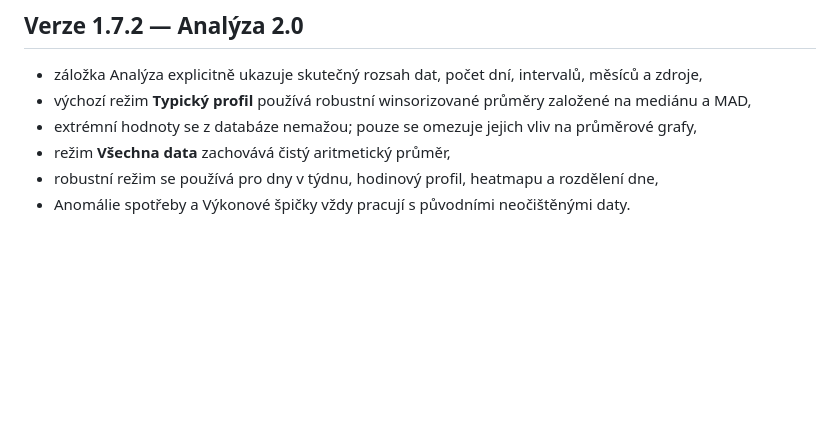
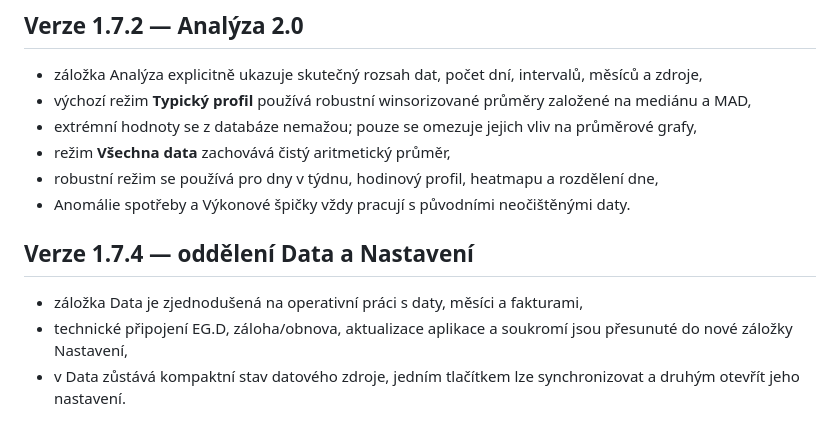
Before and after one commit to reisnerfrantisek-a11y/energo-prehled, a Markdown page: beta/ACTION_PLAN.md, the part around the change. Drawn GitHub-style; blank space fills up the shorter version.

Commit message:
Document new Settings tab

```diff
--- a/beta/ACTION_PLAN.md
+++ b/beta/ACTION_PLAN.md
@@ -33,3 +33,9 @@ Body 5, 8, 9 a 10 budou pokračovat v následujících verzích, aby se do jedno
 - režim **Všechna data** zachovává čistý aritmetický průměr,
 - robustní režim se používá pro dny v týdnu, hodinový profil, heatmapu a rozdělení dne,
 - Anomálie spotřeby a Výkonové špičky vždy pracují s původními neočištěnými daty.
+
+## Verze 1.7.4 — oddělení Data a Nastavení
+
+- záložka Data je zjednodušená na operativní práci s daty, měsíci a fakturami,
+- technické připojení EG.D, záloha/obnova, aktualizace aplikace a soukromí jsou přesunuté do nové záložky Nastavení,
+- v Data zůstává kompaktní stav datového zdroje, jedním tlačítkem lze synchronizovat a druhým otevřít jeho nastavení.
```
